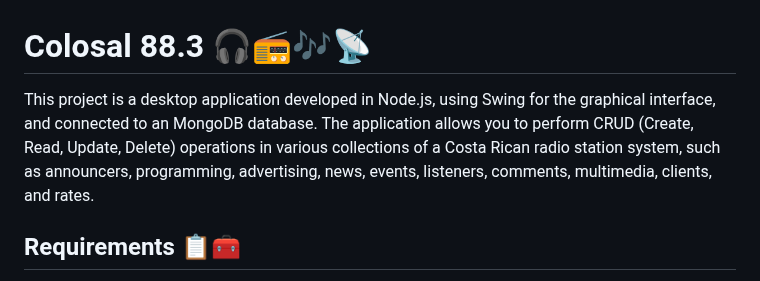
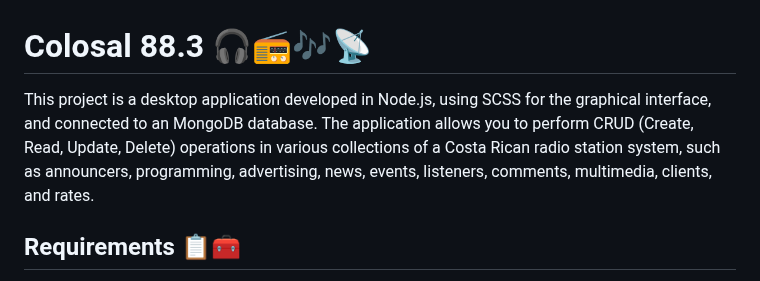
Before and after one commit to EnekoRAP/RadioColosal, a Markdown page: README.md, the part around the change. GitHub-like rendering.

```diff
--- a/README.md
+++ b/README.md
@@ -1,6 +1,6 @@
 # Colosal 88.3 🎧📻🎶📡
 
-This project is a desktop application developed in Node.js, using Swing for the graphical interface, and connected to an MongoDB database. The application allows you to perform CRUD (Create, Read, Update, Delete) operations in various collections of a Costa Rican radio station system, such as announcers, programming, advertising, news, events, listeners, comments, multimedia, clients, and rates.
+This project is a desktop application developed in Node.js, using SCSS for the graphical interface, and connected to an MongoDB database. The application allows you to perform CRUD (Create, Read, Update, Delete) operations in various collections of a Costa Rican radio station system, such as announcers, programming, advertising, news, events, listeners, comments, multimedia, clients, and rates.
 
 ## Requirements 📋🧰
 
```
